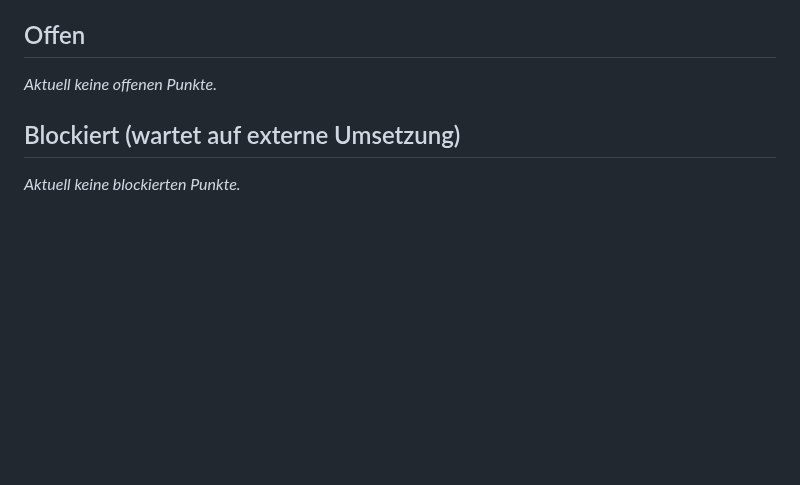
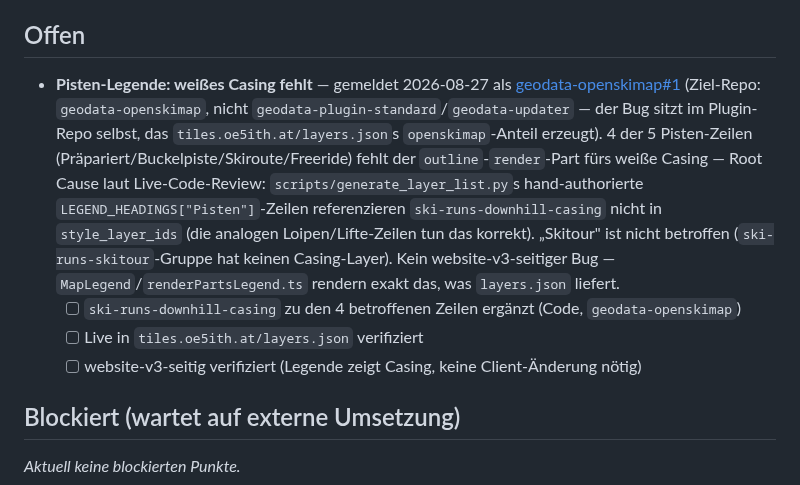
Before and after one commit to brikbrik94/website-v3, a Markdown page: docs/geodata/open-items.md, the part around the change. Drawn GitHub-style; blank space fills up the shorter version.

Commit message:
docs(geodata): Tracking-Eintrag für fehlendes Pisten-Casing in geodata-openskimap
Issue geodata-openskimap#1: 4 der 5 Pisten-Legende-Zeilen fehlt der
outline-render-Part fürs weiße Casing. Root Cause per Live-Code-Review
gefunden: generate_layer_list.py's hand-authorierte LEGEND_HEADINGS-Zeilen
referenzieren ski-runs-downhill-casing nicht (Loipen/Lifte tun das korrekt).
Kein website-v3-seitiger Bug.

Co-Authored-By: Claude Sonnet 5 <noreply@anthropic.com>

```diff
--- a/docs/geodata/open-items.md
+++ b/docs/geodata/open-items.md
@@ -12,7 +12,20 @@ Submodul-Update wird die Checkliste gegen den neuen Stand geprüft.
 
 ## Offen
 
-_Aktuell keine offenen Punkte._
+- **Pisten-Legende: weißes Casing fehlt** — gemeldet 2026-08-27 als
+  [geodata-openskimap#1](https://github.com/brikbrik94/geodata-openskimap/issues/1) (Ziel-Repo:
+  `geodata-openskimap`, nicht `geodata-plugin-standard`/`geodata-updater` — der Bug sitzt im
+  Plugin-Repo selbst, das `tiles.oe5ith.at/layers.json`s `openskimap`-Anteil erzeugt). 4 der 5
+  Pisten-Zeilen (Präpariert/Buckelpiste/Skiroute/Freeride) fehlt der `outline`-`render`-Part fürs
+  weiße Casing — Root Cause laut Live-Code-Review: `scripts/generate_layer_list.py`s
+  hand-authorierte `LEGEND_HEADINGS["Pisten"]`-Zeilen referenzieren
+  `ski-runs-downhill-casing` nicht in `style_layer_ids` (die analogen Loipen/Lifte-Zeilen tun
+  das korrekt). „Skitour" ist nicht betroffen (`ski-runs-skitour`-Gruppe hat keinen
+  Casing-Layer). Kein website-v3-seitiger Bug — `MapLegend`/`renderPartsLegend.ts` rendern exakt
+  das, was `layers.json` liefert.
+  - [ ] `ski-runs-downhill-casing` zu den 4 betroffenen Zeilen ergänzt (Code, `geodata-openskimap`)
+  - [ ] Live in `tiles.oe5ith.at/layers.json` verifiziert
+  - [ ] website-v3-seitig verifiziert (Legende zeigt Casing, keine Client-Änderung nötig)
 
 ## Blockiert (wartet auf externe Umsetzung)
 
```
Also changed, not shown: docs/TODO.md (+3 -0 lines).
